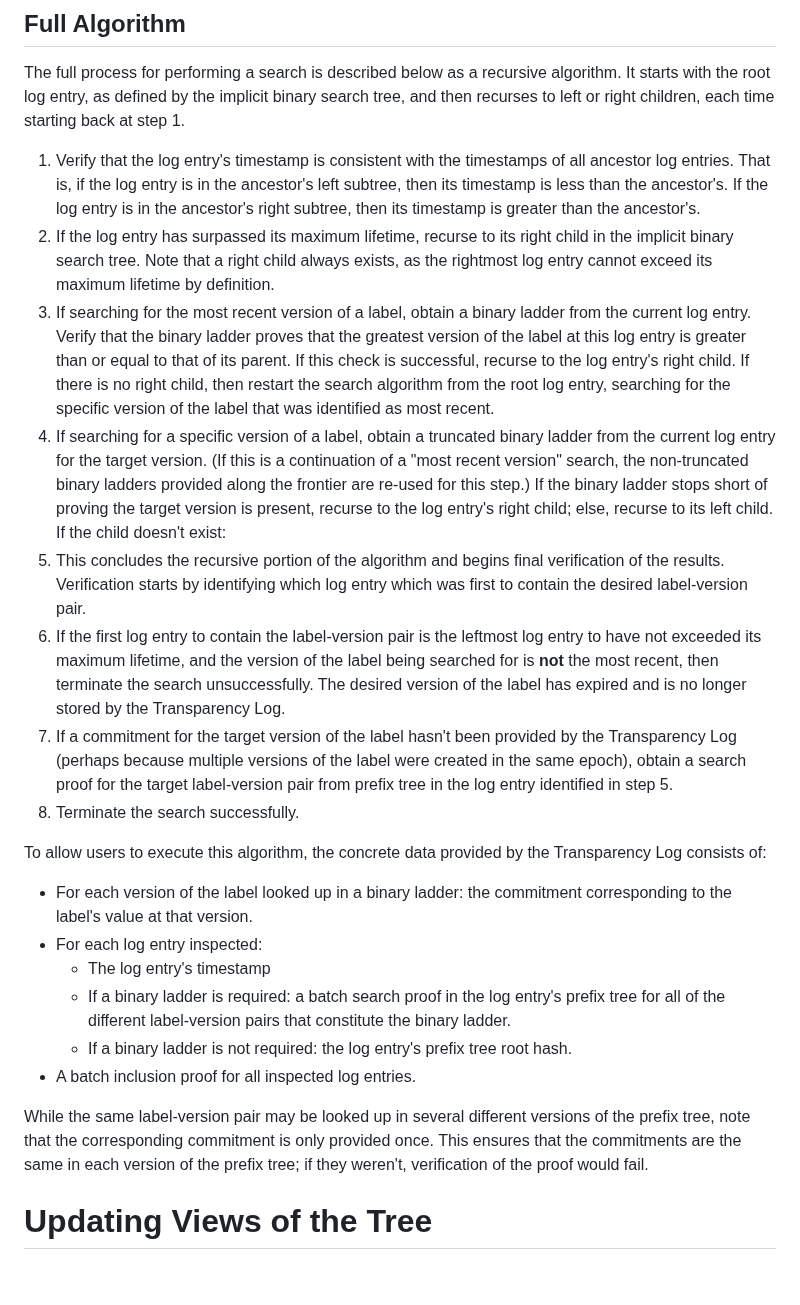
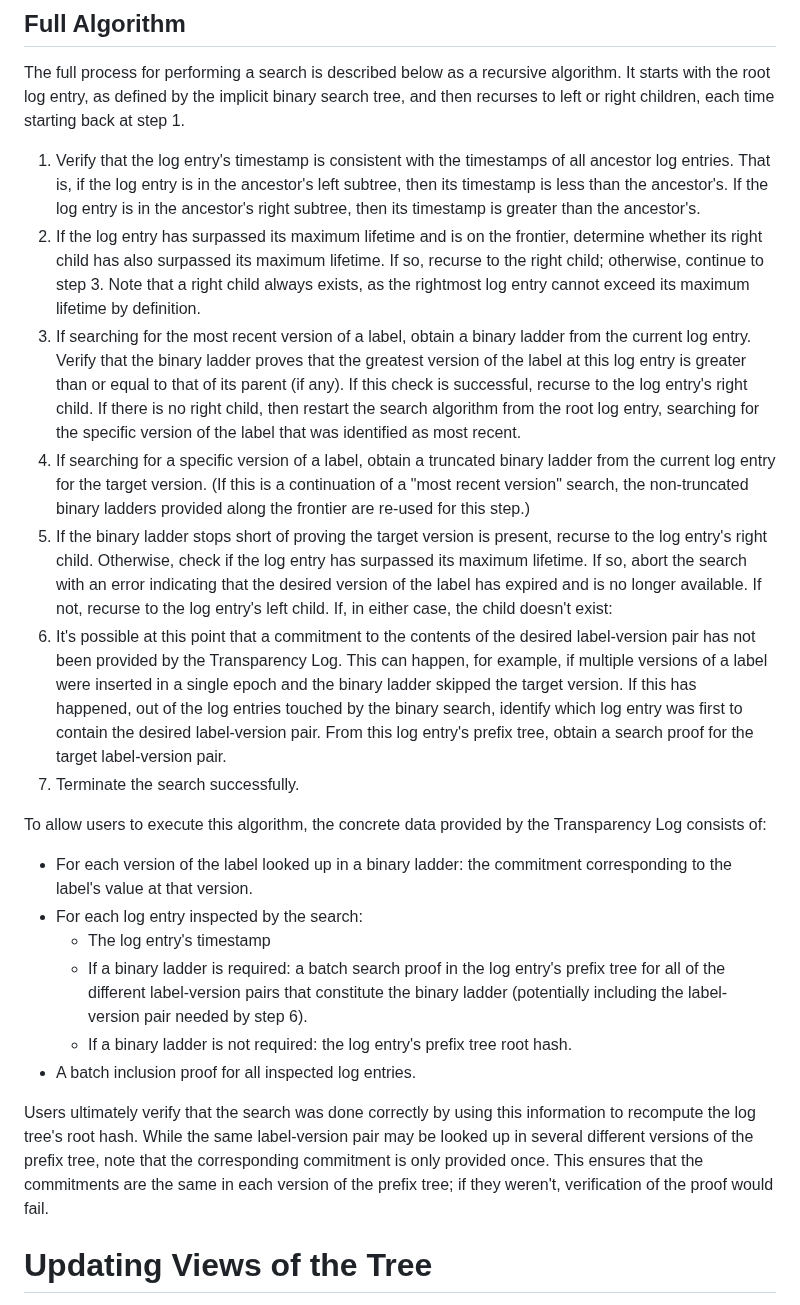
Before and after one commit to Bren2010/draft-keytrans, a Markdown page: draft-ietf-keytrans-protocol.md, the part around the change. GitHub-like rendering; blank space fills up the shorter version.

Commit message:
Clean up search section

```diff
--- a/draft-ietf-keytrans-protocol.md
+++ b/draft-ietf-keytrans-protocol.md
@@ -602,55 +602,57 @@ back at step 1.
    subtree, then its timestamp is less than the ancestor's. If the log entry is
    in the ancestor's right subtree, then its timestamp is greater than the
    ancestor's.
-2. If the log entry has surpassed its maximum lifetime, recurse to its right
-   child in the implicit binary search tree. Note that a right child always
-   exists, as the rightmost log entry cannot exceed its maximum lifetime by
-   definition.
+2. If the log entry has surpassed its maximum lifetime and is on the frontier,
+   determine whether its right child has also surpassed its maximum lifetime. If
+   so, recurse to the right child; otherwise, continue to step 3. Note that a
+   right child always exists, as the rightmost log entry cannot exceed its
+   maximum lifetime by definition.
 3. If searching for the most recent version of a label, obtain a binary ladder
    from the current log entry. Verify that the binary ladder proves that the
    greatest version of the label at this log entry is greater than or equal to
-   that of its parent. If this check is successful, recurse to the log entry's
-   right child. If there is no right child, then restart the search algorithm
-   from the root log entry, searching for the specific version of the label that
-   was identified as most recent.
+   that of its parent (if any). If this check is successful, recurse to the log
+   entry's right child. If there is no right child, then restart the search
+   algorithm from the root log entry, searching for the specific version of the
+   label that was identified as most recent.
 4. If searching for a specific version of a label, obtain a truncated binary
    ladder from the current log entry for the target version. (If this is a
    continuation of a "most recent version" search, the non-truncated binary
-   ladders provided along the frontier are re-used for this step.) If the binary
-   ladder stops short of proving the target version is present, recurse to the
-   log entry's right child; else, recurse to its left child. If the child
-   doesn't exist:
-5. This concludes the recursive portion of the algorithm and begins final
-   verification of the results. Verification starts by identifying which log
-   entry which was first to contain the desired label-version pair.
-6. If the first log entry to contain the label-version pair is the leftmost log
-   entry to have not exceeded its maximum lifetime, and the version of the label
-   being searched for is **not** the most recent, then terminate the search
-   unsuccessfully. The desired version of the label has expired and is no longer
-   stored by the Transparency Log.
-7. If a commitment for the target version of the label hasn't been provided by
-   the Transparency Log (perhaps because multiple versions of the label were
-   created in the same epoch), obtain a search proof for the target
-   label-version pair from prefix tree in the log entry identified in step 5.
-8. Terminate the search successfully.
+   ladders provided along the frontier are re-used for this step.)
+5. If the binary ladder stops short of proving the target version is present,
+   recurse to the log entry's right child. Otherwise, check if the log entry has
+   surpassed its maximum lifetime. If so, abort the search with an error
+   indicating that the desired version of the label has expired and is no longer
+   available. If not, recurse to the log entry's left child. If, in either case,
+   the child doesn't exist:
+6. It's possible at this point that a commitment to the contents of the desired
+   label-version pair has not been provided by the Transparency Log. This can
+   happen, for example, if multiple versions of a label were inserted in a
+   single epoch and the binary ladder skipped the target version. If this has
+   happened, out of the log entries touched by the binary search, identify which
+   log entry was first to contain the desired label-version pair. From this log
+   entry's prefix tree, obtain a search proof for the target label-version pair.
+7. Terminate the search successfully.
 
 To allow users to execute this algorithm, the concrete data provided by the
 Transparency Log consists of:
 
 - For each version of the label looked up in a binary ladder: the commitment
   corresponding to the label's value at that version.
-- For each log entry inspected:
+- For each log entry inspected by the search:
   - The log entry's timestamp
   - If a binary ladder is required: a batch search proof in the log entry's
-    prefix tree for all of the different label-version pairs that constitute
-    the binary ladder.
+    prefix tree for all of the different label-version pairs that constitute the
+    binary ladder (potentially including the label-version pair needed by step
+    6).
   - If a binary ladder is not required: the log entry's prefix tree root hash.
 - A batch inclusion proof for all inspected log entries.
 
-While the same label-version pair may be looked up in several different versions
-of the prefix tree, note that the corresponding commitment is only provided
-once. This ensures that the commitments are the same in each version of the
-prefix tree; if they weren't, verification of the proof would fail.
+Users ultimately verify that the search was done correctly by using this
+information to recompute the log tree's root hash. While the same label-version
+pair may be looked up in several different versions of the prefix tree, note
+that the corresponding commitment is only provided once. This ensures that the
+commitments are the same in each version of the prefix tree; if they weren't,
+verification of the proof would fail.
 
 # Updating Views of the Tree
 
```
